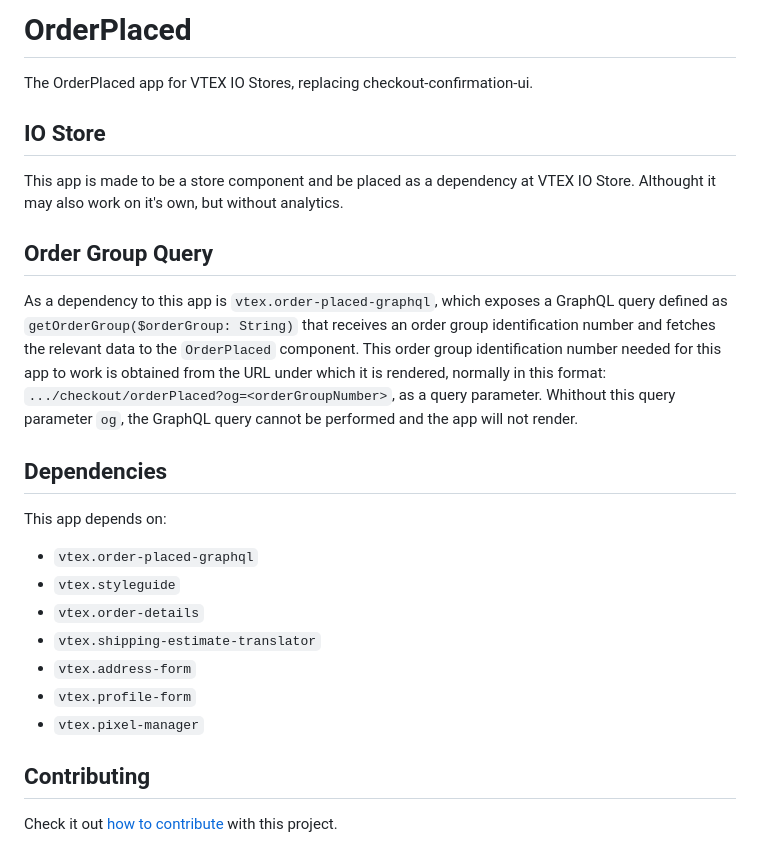
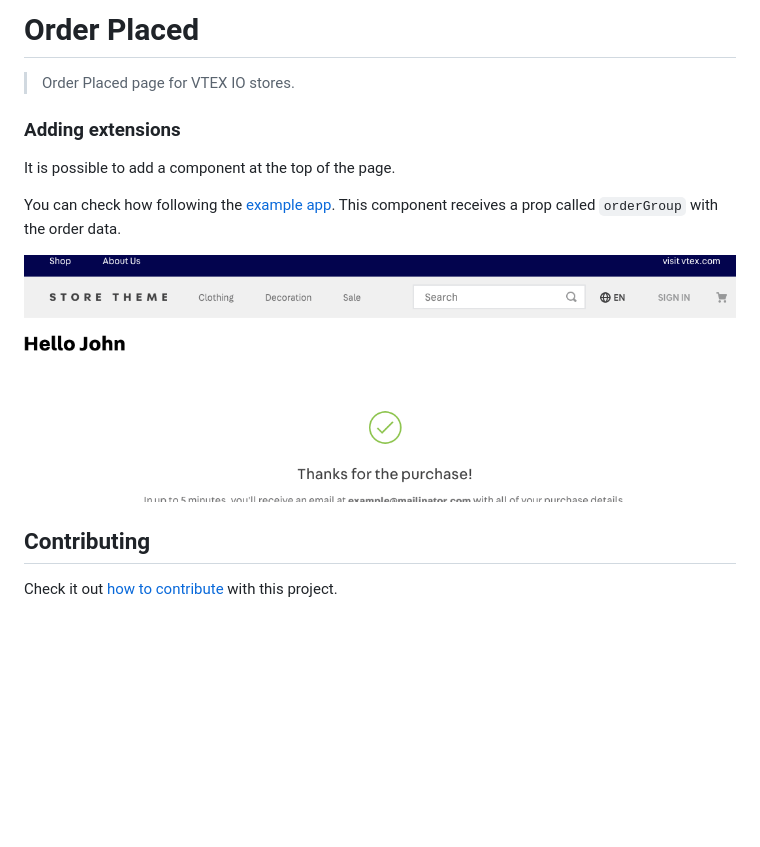
Before and after one commit to vtex-apps/order-placed, a Markdown page: README.md, the part around the change. Rendered like a GitHub page; pictures changed too: example.png (added); blank space fills up the shorter version.

Commit message:
Add extension point to the top of the page

```diff
--- a/README.md
+++ b/README.md
@@ -1,26 +1,14 @@
-# OrderPlaced
+# Order Placed
 
-The OrderPlaced app for VTEX IO Stores, replacing checkout-confirmation-ui.
+> Order Placed page for VTEX IO stores.
 
-## IO Store
+### Adding extensions
 
-This app is made to be a store component and be placed as a dependency at VTEX IO Store. Althought it may also work on it's own, but without analytics.
+It is possible to add a component at the top of the page.
 
-## Order Group Query
+You can check how following the [example app](./order-placed-extension-example/). This component receives a prop called `orderGroup` with the order data.
 
-As a dependency to this app is `vtex.order-placed-graphql`, which exposes a GraphQL query defined as `getOrderGroup($orderGroup: String)` that receives an order group identification number and fetches the relevant data to the `OrderPlaced` component. This order group identification number needed for this app to work is obtained from the URL under which it is rendered, normally in this format: `.../checkout/orderPlaced?og=<orderGroupNumber>`, as a query parameter. Whithout this query parameter `og`, the GraphQL query cannot be performed and the app will not render.
-
-## Dependencies
-
-This app depends on:
-
-- `vtex.order-placed-graphql`
-- `vtex.styleguide`
-- `vtex.order-details`
-- `vtex.shipping-estimate-translator`
-- `vtex.address-form`
-- `vtex.profile-form`
-- `vtex.pixel-manager`
+![](./example.png)
 
 ## Contributing
 
```
Also changed, not shown: CHANGELOG.md (+2 -0 lines), 15 other files.
